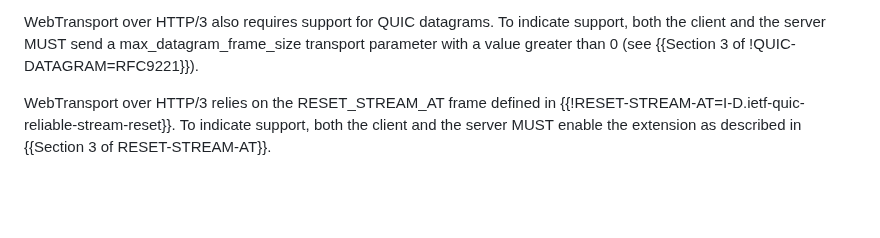
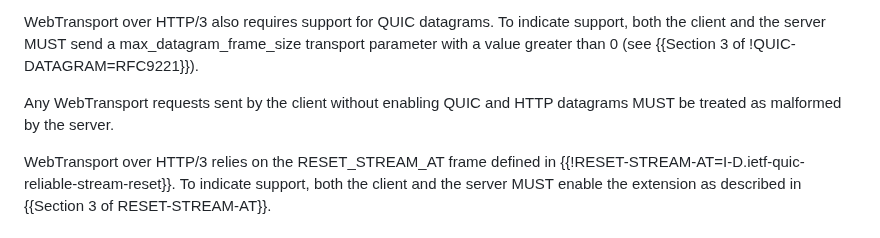
Before and after one commit to ietf-wg-webtrans/draft-ietf-webtrans-http3, a Markdown page: draft-ietf-webtrans-http3.md, the part around the change. Rendered like a GitHub page; blank space fills up the shorter version.

Commit message:
WebTransport requests are malformed if the settings are wrong
Fixes: #155

```diff
--- a/draft-ietf-webtrans-http3.md
+++ b/draft-ietf-webtrans-http3.md
@@ -212,6 +212,9 @@ WebTransport over HTTP/3 also requires support for QUIC datagrams.  To indicate
 support, both the client and the server MUST send a max_datagram_frame_size
 transport parameter with a value greater than 0 (see {{Section 3
 of !QUIC-DATAGRAM=RFC9221}}).
+
+Any WebTransport requests sent by the client without enabling QUIC and HTTP
+datagrams MUST be treated as malformed by the server.
 
 WebTransport over HTTP/3 relies on the RESET_STREAM_AT frame defined in
 {{!RESET-STREAM-AT=I-D.ietf-quic-reliable-stream-reset}}.  To indicate support,
```
